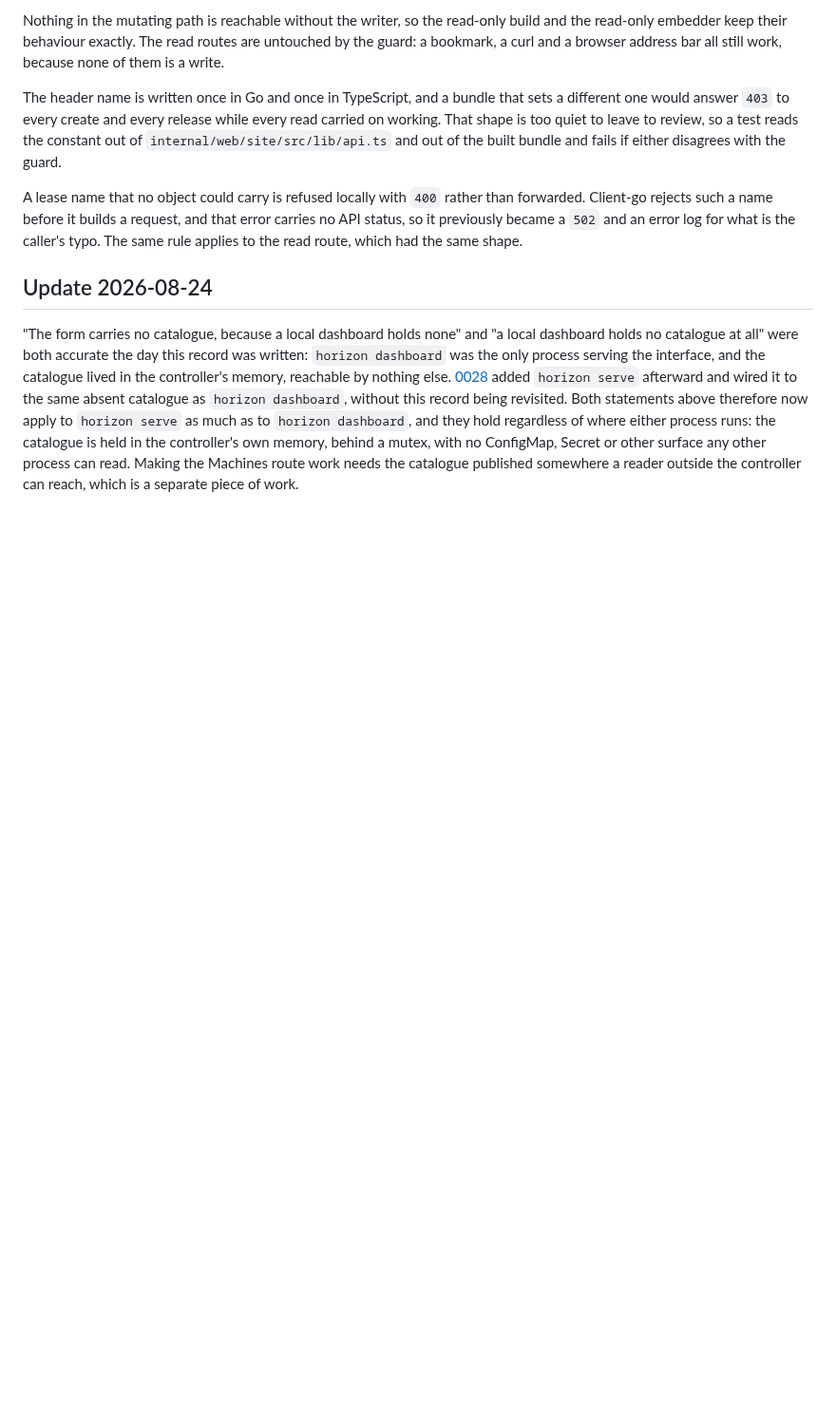
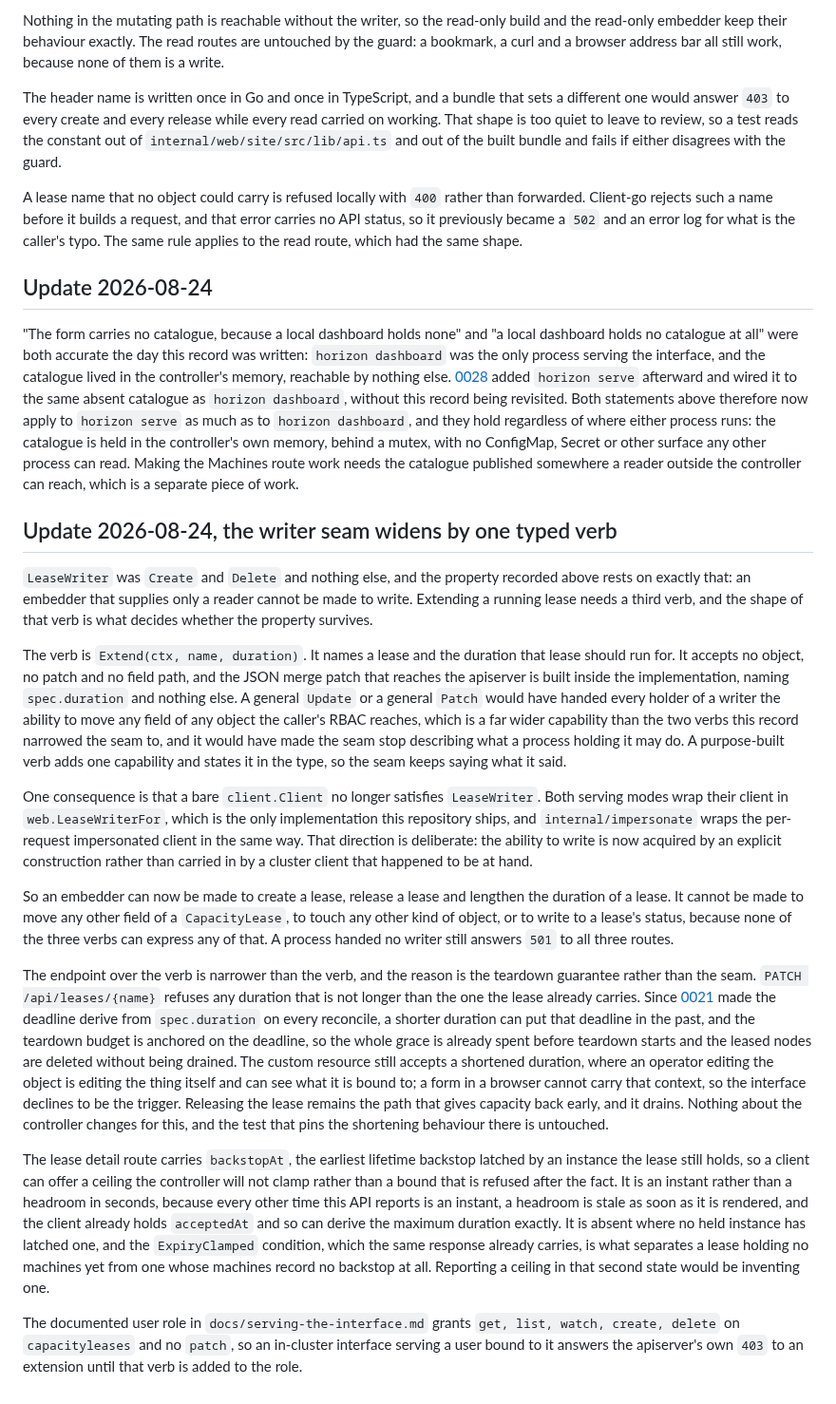
Before and after one commit to lucawalz/horizon, a Markdown page: docs/adr/0027-mutating-web-interface-behind-a-typed-writer-and-a-cross-origin-guard.md, the part around the change. Shown at 95% size. GitHub-like rendering; blank space fills up the shorter version.

Commit message:
docs(adr): record the widened writer seam and the extend route

```diff
--- a/docs/adr/0027-mutating-web-interface-behind-a-typed-writer-and-a-cross-origin-guard.md
+++ b/docs/adr/0027-mutating-web-interface-behind-a-typed-writer-and-a-cross-origin-guard.md
@@ -108,3 +108,19 @@ A lease name that no object could carry is refused locally with `400` rather tha
 ## Update 2026-08-24
 
 "The form carries no catalogue, because a local dashboard holds none" and "a local dashboard holds no catalogue at all" were both accurate the day this record was written: `horizon dashboard` was the only process serving the interface, and the catalogue lived in the controller's memory, reachable by nothing else. [0028](0028-serve-the-interface-in-cluster-behind-a-verified-token-and-impersonation.md) added `horizon serve` afterward and wired it to the same absent catalogue as `horizon dashboard`, without this record being revisited. Both statements above therefore now apply to `horizon serve` as much as to `horizon dashboard`, and they hold regardless of where either process runs: the catalogue is held in the controller's own memory, behind a mutex, with no ConfigMap, Secret or other surface any other process can read. Making the Machines route work needs the catalogue published somewhere a reader outside the controller can reach, which is a separate piece of work.
+
+## Update 2026-08-24, the writer seam widens by one typed verb
+
+`LeaseWriter` was `Create` and `Delete` and nothing else, and the property recorded above rests on exactly that: an embedder that supplies only a reader cannot be made to write. Extending a running lease needs a third verb, and the shape of that verb is what decides whether the property survives.
+
+The verb is `Extend(ctx, name, duration)`. It names a lease and the duration that lease should run for. It accepts no object, no patch and no field path, and the JSON merge patch that reaches the apiserver is built inside the implementation, naming `spec.duration` and nothing else. A general `Update` or a general `Patch` would have handed every holder of a writer the ability to move any field of any object the caller's RBAC reaches, which is a far wider capability than the two verbs this record narrowed the seam to, and it would have made the seam stop describing what a process holding it may do. A purpose-built verb adds one capability and states it in the type, so the seam keeps saying what it said.
+
+One consequence is that a bare `client.Client` no longer satisfies `LeaseWriter`. Both serving modes wrap their client in `web.LeaseWriterFor`, which is the only implementation this repository ships, and `internal/impersonate` wraps the per-request impersonated client in the same way. That direction is deliberate: the ability to write is now acquired by an explicit construction rather than carried in by a cluster client that happened to be at hand.
+
+So an embedder can now be made to create a lease, release a lease and lengthen the duration of a lease. It cannot be made to move any other field of a `CapacityLease`, to touch any other kind of object, or to write to a lease's status, because none of the three verbs can express any of that. A process handed no writer still answers `501` to all three routes.
+
+The endpoint over the verb is narrower than the verb, and the reason is the teardown guarantee rather than the seam. `PATCH /api/leases/{name}` refuses any duration that is not longer than the one the lease already carries. Since [0021](0021-node-side-dead-mans-switch-on-two-clocks.md) made the deadline derive from `spec.duration` on every reconcile, a shorter duration can put that deadline in the past, and the teardown budget is anchored on the deadline, so the whole grace is already spent before teardown starts and the leased nodes are deleted without being drained. The custom resource still accepts a shortened duration, where an operator editing the object is editing the thing itself and can see what it is bound to; a form in a browser cannot carry that context, so the interface declines to be the trigger. Releasing the lease remains the path that gives capacity back early, and it drains. Nothing about the controller changes for this, and the test that pins the shortening behaviour there is untouched.
+
+The lease detail route carries `backstopAt`, the earliest lifetime backstop latched by an instance the lease still holds, so a client can offer a ceiling the controller will not clamp rather than a bound that is refused after the fact. It is an instant rather than a headroom in seconds, because every other time this API reports is an instant, a headroom is stale as soon as it is rendered, and the client already holds `acceptedAt` and so can derive the maximum duration exactly. It is absent where no held instance has latched one, and the `ExpiryClamped` condition, which the same response already carries, is what separates a lease holding no machines yet from one whose machines record no backstop at all. Reporting a ceiling in that second state would be inventing one.
+
+The documented user role in `docs/serving-the-interface.md` grants `get, list, watch, create, delete` on `capacityleases` and no `patch`, so an in-cluster interface serving a user bound to it answers the apiserver's own `403` to an extension until that verb is added to the role.
```
